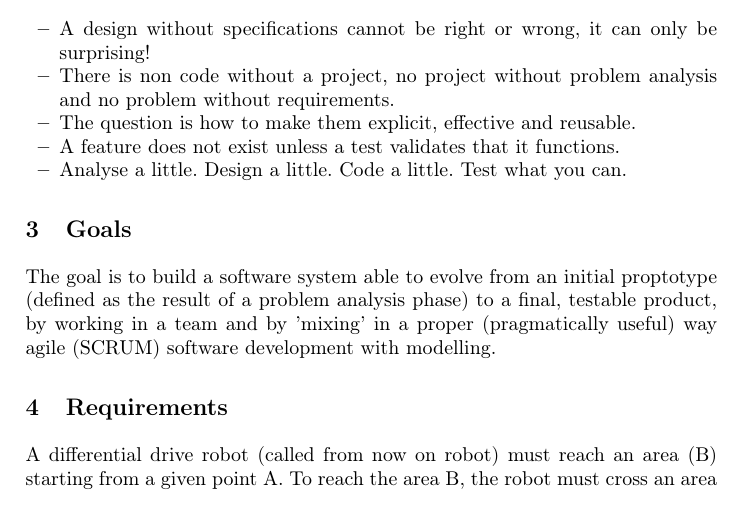
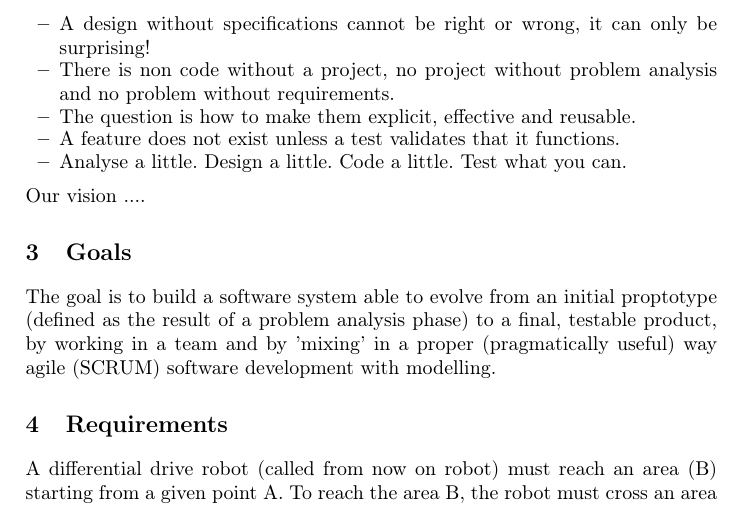
Before and after one commit to LucaPascucci/ioRobot-report, a LaTeX thesis (Report.tex, which reads vision.tex): part of page 1 of 5, cut so that both start at the same text. Compiled offline with pdfLaTeX.

```diff
--- a/vision.tex
+++ b/vision.tex
@@ -9,3 +8,4 @@
 	\item A feature does not exist unless a test validates that it functions.
 	\item Analyse a little. Design a little. Code a little. Test what you can.
 \end{itemize}
+Our vision ....
```
Also changed, not shown: Report.tex (renamed from Template2013.tex), vision.tex (1 more changed lines).
